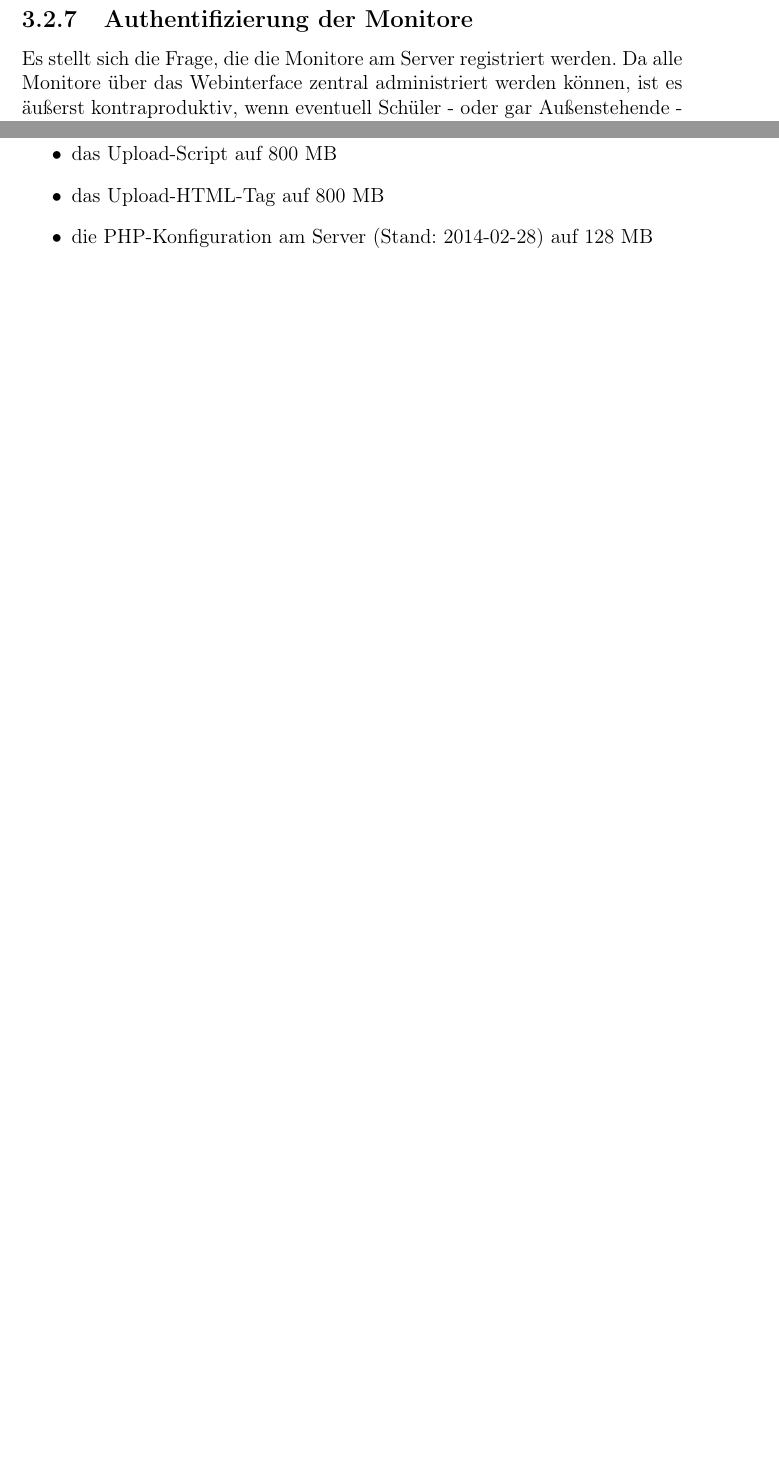
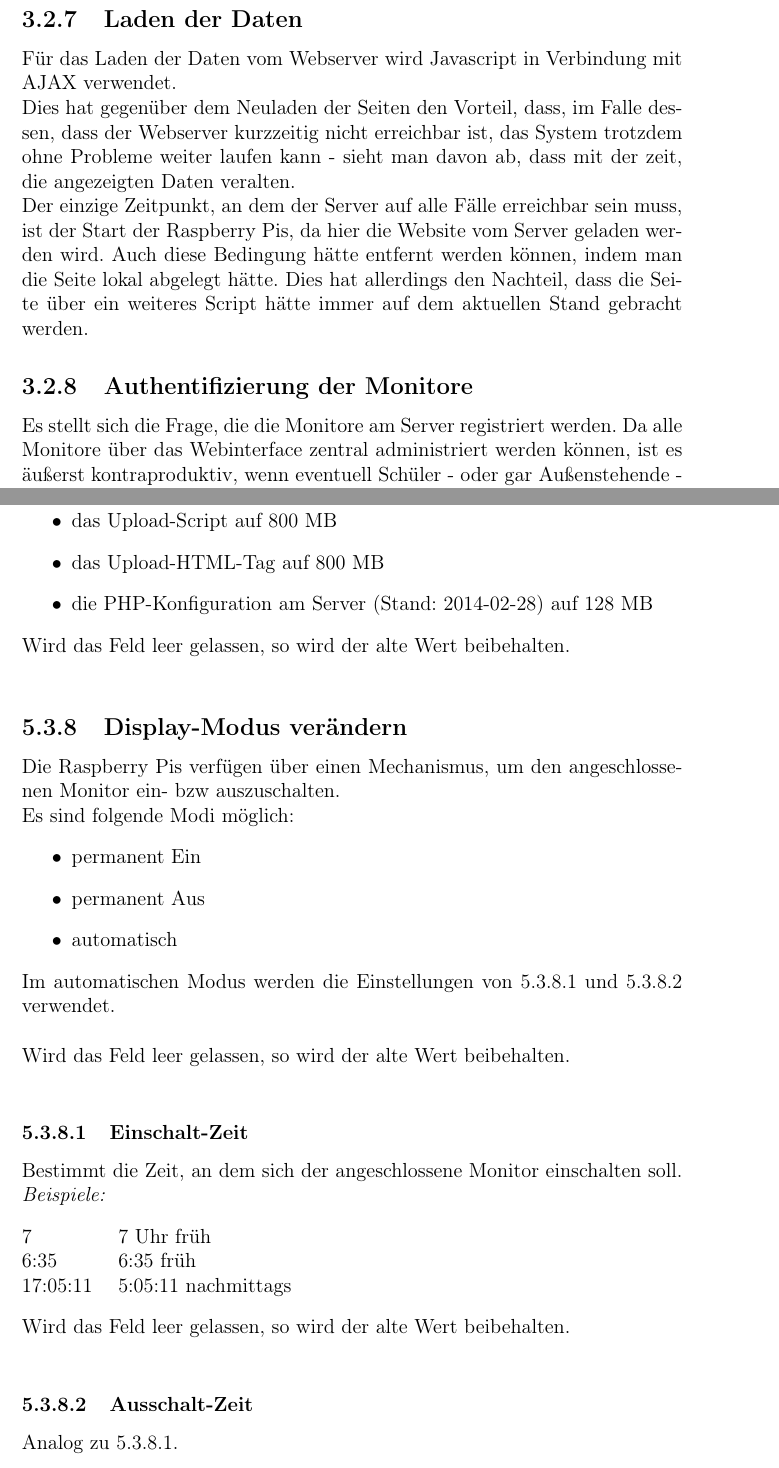
Before and after one commit to SIS-Team/SIS-Doc, a LaTeX book (main.tex, which reads content/solutions/monitors.tex, instructions/admin/monitors.tex): two parts of pages 34 and 42 of 49 before the commit and two parts of pages 34 and 43 of 51 after it, joined at a grey line, cut at the place of the change, the shorter picture padded with empty space. Compiled offline with pdfLaTeX.

Commit message:
full monitor instruction for admins

```diff
--- a/content/solutions/monitors.tex
+++ b/content/solutions/monitors.tex
@@ -2,6 +2,12 @@
 
 Als Thin-Client für die Monitore werden Raspberry Pis verwendet.\\
 Die Kommunikation zum Server und die Art des Anzeigens der abgerufenen Informationen wird mithilfe eines Webbrowsers gelöst. Es wurde der Webbrowser Chromium ausgewählt, da dieser die neuesten HTML5 Standards implementiert hat und auf den Raspberry Pis laufen kann.
+
+\subsection{Laden der Daten}
+
+Für das Laden der Daten vom Webserver wird Javascript in Verbindung mit AJAX verwendet.\\
+Dies hat gegenüber dem Neuladen der Seiten den Vorteil, dass, im Falle dessen, dass der Webserver kurzzeitig nicht erreichbar ist, das System trotzdem ohne Probleme weiter laufen kann - sieht man davon ab, dass mit der zeit, die angezeigten Daten veralten.\\
+Der einzige Zeitpunkt, an dem der Server auf alle Fälle erreichbar sein muss, ist der Start der Raspberry Pis, da hier die Website vom Server geladen werden wird. Auch diese Bedingung hätte entfernt werden können, indem man die Seite lokal abgelegt hätte. Dies hat allerdings den Nachteil, dass die Seite über ein weiteres Script hätte immer auf dem aktuellen Stand gebracht werden.
 
 \subsection{Authentifizierung der Monitore}
 
--- a/instructions/admin/monitors.tex
+++ b/instructions/admin/monitors.tex
@@ -71,3 +71,35 @@ Die maximale Dateigröße ist limitiert durch:
 	\item das Upload-HTML-Tag auf 800 MB
 	\item die PHP-Konfiguration am Server (Stand: 2014-02-28) auf 128 MB
 \end{itemize}
+Wird das Feld leer gelassen, so wird der alte Wert beibehalten.\\
+
+\subsection{Display-Modus verändern}
+
+Die Raspberry Pis verfügen über einen Mechanismus, um den angeschlossenen Monitor ein- bzw auszuschalten.\\
+Es sind folgende Modi möglich:
+\begin{itemize}
+	\item permanent Ein
+	\item permanent Aus
+	\item automatisch
+\end{itemize}
+Im automatischen Modus werden die Einstellungen von \ref{instr_admin_moni_time_on} und \ref{instr_admin_moni_time_off} verwendet.\\
+\\
+Wird das Feld leer gelassen, so wird der alte Wert beibehalten.\\
+
+\subsubsection{Einschalt-Zeit}
+\label{instr_admin_moni_time_on}
+
+Bestimmt die Zeit, an dem sich der angeschlossene Monitor einschalten soll.\\
+\textit{Beispiele:}
+\begin{tabbing}
+\hspace{2cm}\=\kill
+7 \> 7 Uhr früh\\
+6:35 \> 6:35 früh\\
+17:05:11 \> 5:05:11 nachmittags
+\end{tabbing}
+Wird das Feld leer gelassen, so wird der alte Wert beibehalten.\\
+
+\subsubsection{Ausschalt-Zeit}
+\label{instr_admin_moni_time_off}
+
+Analog zu \ref{instr_admin_moni_time_on}.
```
Also changed, not shown: content/draft1/monitors.tex (added, +1 -0 lines), content/systemdokumentation.tex (+1 -0 lines), instructions/admin/monitors.tex (4 more changed lines).
